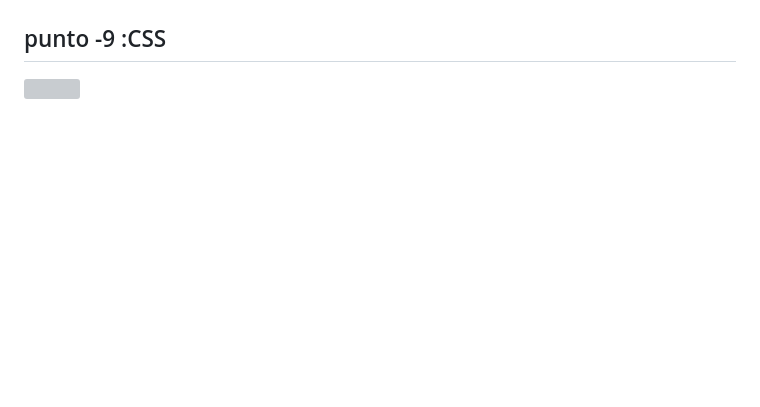
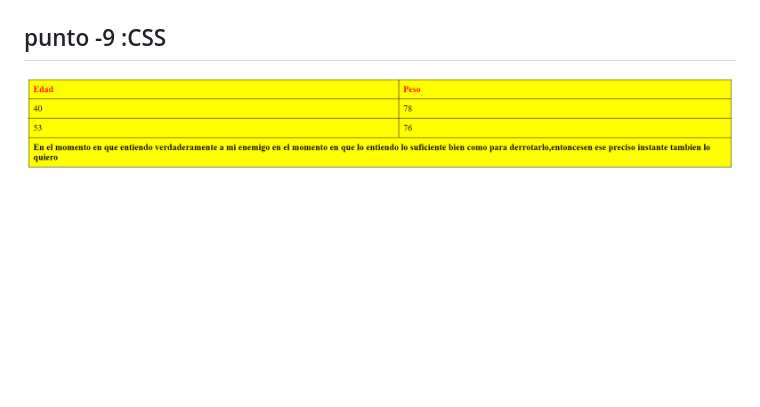
Before and after one commit to oscquitar/taller-9-full-stack, a Markdown page: README.md, the part around the change. Rendered like a GitHub page; blank space fills up the shorter version; grey boxes are pictures that could not be loaded.

Commit message:
modificacion del punto 9

```diff
--- a/README.md
+++ b/README.md
@@ -31,4 +31,4 @@ targe="_blank">Link de figma</a>
 <img src="./public/images/imagen-7-8.png">
 
 <h2>punto -9 :CSS </h2>
-<img src="./public/">
+<img src="./public/images/imagen-9.png">
```
Also changed, not shown: public/images/imagen-9.png (renamed from public/images/punto-9.png).
